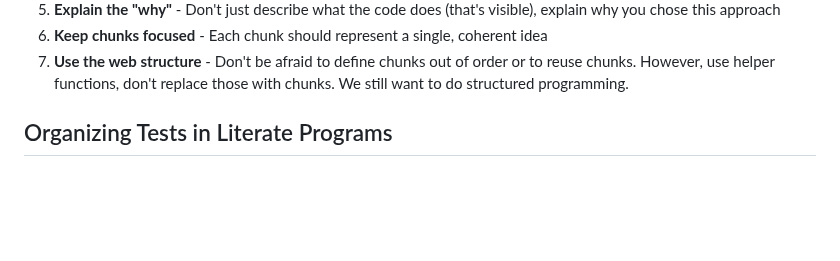
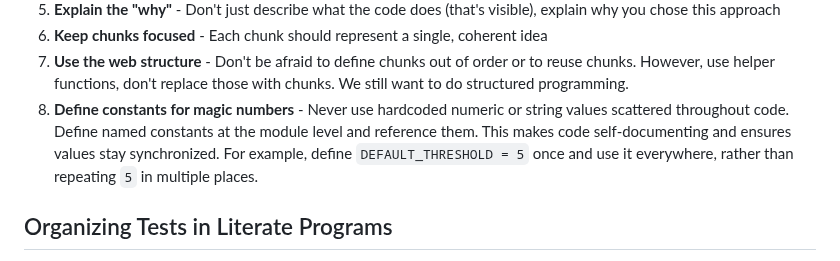
Before and after one commit to dbosk/claude-skills, a Markdown page: literate-programming/SKILL.md, the part around the change. GitHub-like rendering; blank space fills up the shorter version.

Commit message:
Add guidance to use named constants instead of magic numbers
Adds new principle #8 to "Writing Literate Programs" section
recommending defining constants at module level rather than
scattering hardcoded values throughout code.

This improves code maintainability and self-documentation.

🤖 Generated with [Claude Code](https://claude.com/claude-code)

Co-Authored-By: Claude <noreply@anthropic.com>

```diff
--- a/literate-programming/SKILL.md
+++ b/literate-programming/SKILL.md
@@ -166,6 +166,11 @@ When writing literate programs:
 7. **Use the web structure** - Don't be afraid to define chunks out of order or
    to reuse chunks. However, use helper functions, don't replace those with
    chunks. We still want to do structured programming.
+8. **Define constants for magic numbers** - Never use hardcoded numeric or
+   string values scattered throughout code. Define named constants at the module
+   level and reference them. This makes code self-documenting and ensures values
+   stay synchronized. For example, define `DEFAULT_THRESHOLD = 5` once and use
+   it everywhere, rather than repeating `5` in multiple places.
 
 ## Organizing Tests in Literate Programs
 
```
